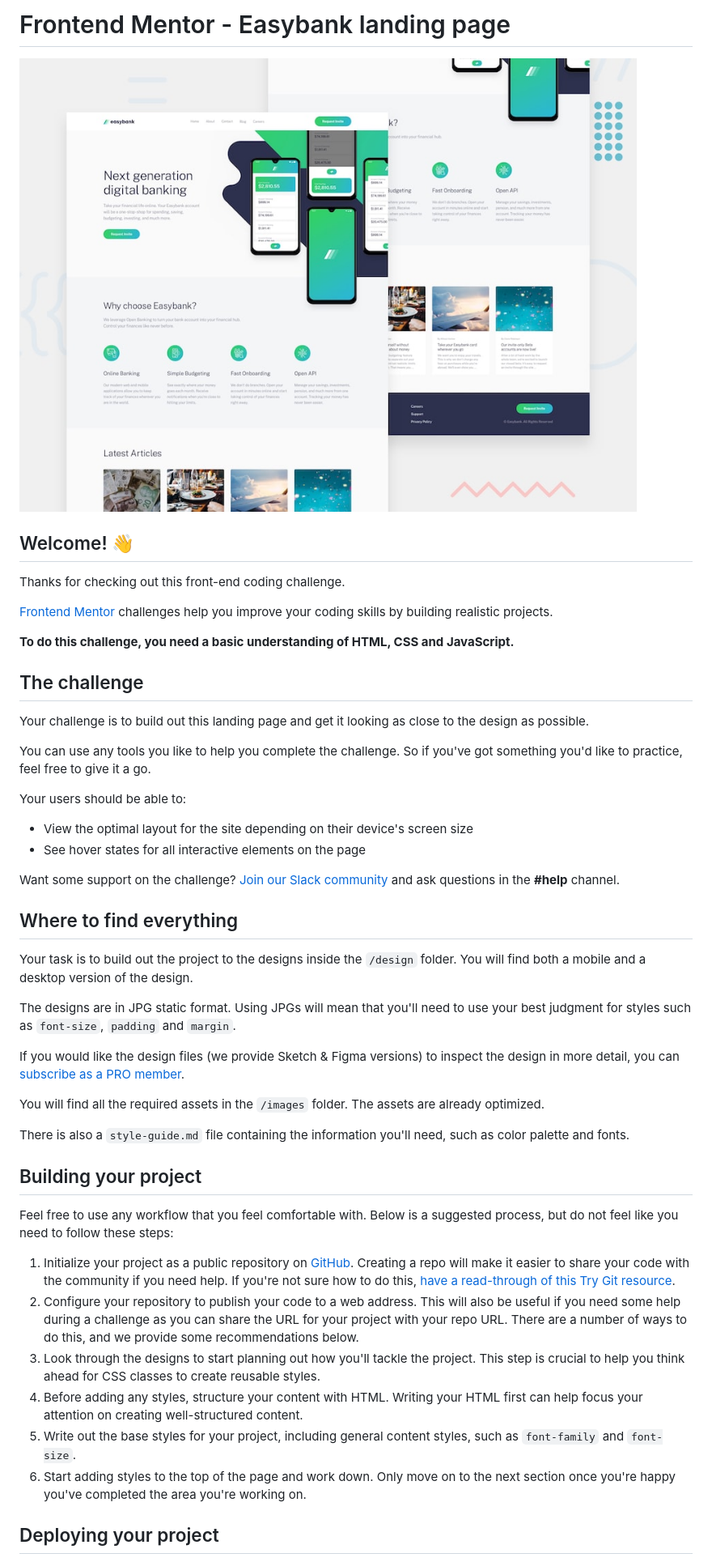
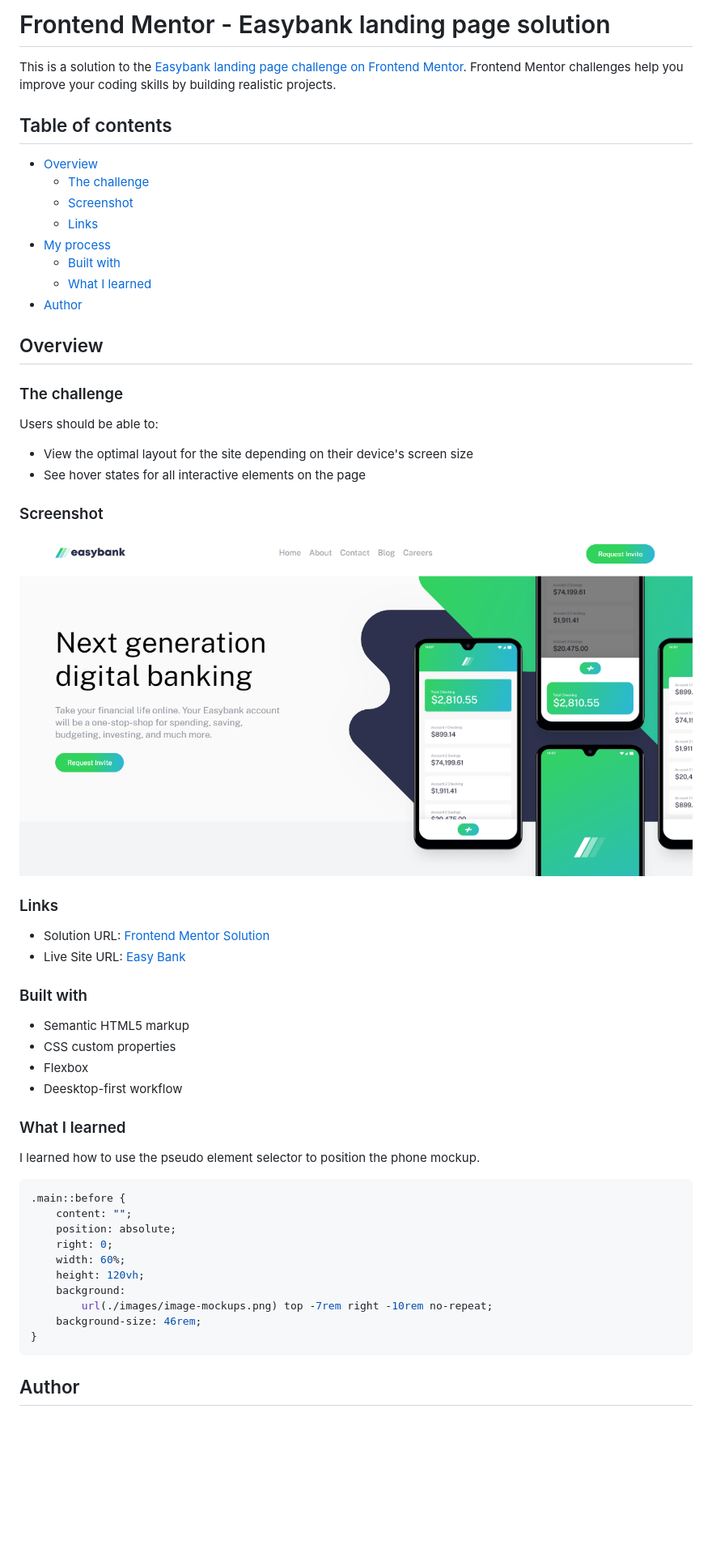
Before and after one commit to alosoft/frontend_mentor-easybank-landing-page-master, a Markdown page: README.md, the part around the change printed below. Shown: that part at 81% size. Drawn GitHub-style; pictures changed too: easy_bank.png (added); blank space fills up the shorter version.

Commit message:
updated styles and readme.md

````diff
--- a/README.md
+++ b/README.md
@@ -1,50 +1,60 @@
-# Frontend Mentor - Easybank landing page
+# Frontend Mentor - Easybank landing page solution
 
-![Design preview for the Easybank landing page coding challenge](./design/desktop-preview.jpg)
+This is a solution to the [Easybank landing page challenge on Frontend Mentor](https://www.frontendmentor.io/challenges/easybank-landing-page-WaUhkoDN). Frontend Mentor challenges help you improve your coding skills by building realistic projects.
 
-## Welcome! 👋
+## Table of contents
 
-Thanks for checking out this front-end coding challenge.
+- [Overview](#overview)
+  - [The challenge](#the-challenge)
+  - [Screenshot](#screenshot)
+  - [Links](#links)
+- [My process](#my-process)
+  - [Built with](#built-with)
+  - [What I learned](#what-i-learned)
+- [Author](#author)
 
-[Frontend Mentor](https://www.frontendmentor.io) challenges help you improve your coding skills by building realistic projects.
+## Overview
 
-**To do this challenge, you need a basic understanding of HTML, CSS and JavaScript.**
+### The challenge
 
-## The challenge
-
-Your challenge is to build out this landing page and get it looking as close to the design as possible.
-
-You can use any tools you like to help you complete the challenge. So if you've got something you'd like to practice, feel free to give it a go.
-
-Your users should be able to:
+Users should be able to:
 
 - View the optimal layout for the site depending on their device's screen size
 - See hover states for all interactive elements on the page
 
-Want some support on the challenge? [Join our Slack community](https://www.frontendmentor.io/slack) and ask questions in the **#help** channel.
+### Screenshot
 
-## Where to find everything
+![](./easy_bank.png)
 
-Your task is to build out the project to the designs inside the `/design` folder. You will find both a mobile and a desktop version of the design.
 
-The designs are in JPG static format. Using JPGs will mean that you'll need to use your best judgment for styles such as `font-size`, `padding` and `margin`.
+### Links
 
-If you would like the design files (we provide Sketch & Figma versions) to inspect the design in more detail, you can [subscribe as a PRO member](https://www.frontendmentor.io/pro).
+- Solution URL: [Frontend Mentor Solution](https://www.frontendmentor.io/solutions/responsive-easy-bank-landing-page-with-css-bem-for-desktop-and-mobile-EAUxYS0mt)
+- Live Site URL: [Easy Bank](alosoft.github.io/frontend_mentor-easybank-landing-page-master/)
 
-You will find all the required assets in the `/images` folder. The assets are already optimized.
 
-There is also a `style-guide.md` file containing the information you'll need, such as color palette and fonts.
+### Built with
 
-## Building your project
+- Semantic HTML5 markup
+- CSS custom properties
+- Flexbox
+- Deesktop-first workflow
 
-Feel free to use any workflow that you feel comfortable with. Below is a suggested process, but do not feel like you need to follow these steps:
+### What I learned
+I learned how to use the pseudo element selector to position the phone mockup.
+```css
+.main::before {
+    content: "";
+    position: absolute;
+    right: 0;
+    width: 60%;
+    height: 120vh;
+    background:
+        url(./images/image-mockups.png) top -7rem right -10rem no-repeat;
+    background-size: 46rem;
+}
+```
 
-1. Initialize your project as a public repository on [GitHub](https://github.com/). Creating a repo will make it easier to share your code with the community if you need help. If you're not sure how to do this, [have a read-through of this Try Git resource](https://try.github.io/).
-2. Configure your repository to publish your code to a web address. This will also be useful if you need some help during a challenge as you can share the URL for your project with your repo URL. There are a number of ways to do this, and we provide some recommendations below.
-3. Look through the designs to start planning out how you'll tackle the project. This step is crucial to help you think ahead for CSS classes to create reusable styles.
-4. Before adding any styles, structure your content with HTML. Writing your HTML first can help focus your attention on creating well-structured content.
-5. Write out the base styles for your project, including general content styles, such as `font-family` and `font-size`.
-6. Start adding styles to the top of the page and work down. Only move on to the next section once you're happy you've completed the area you're working on.
 
-## Deploying your project
+## Author
 
````
Also changed, not shown: other parts of README.md (+3 -42 lines), README-template.md (deleted, +0 -111 lines), 2 other files.
